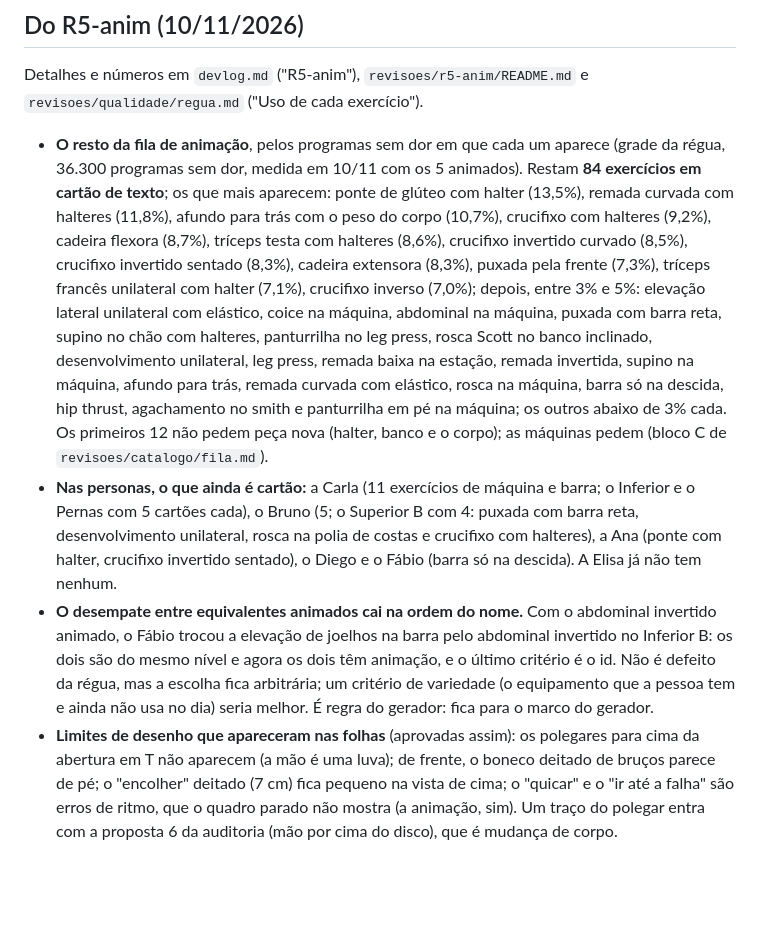
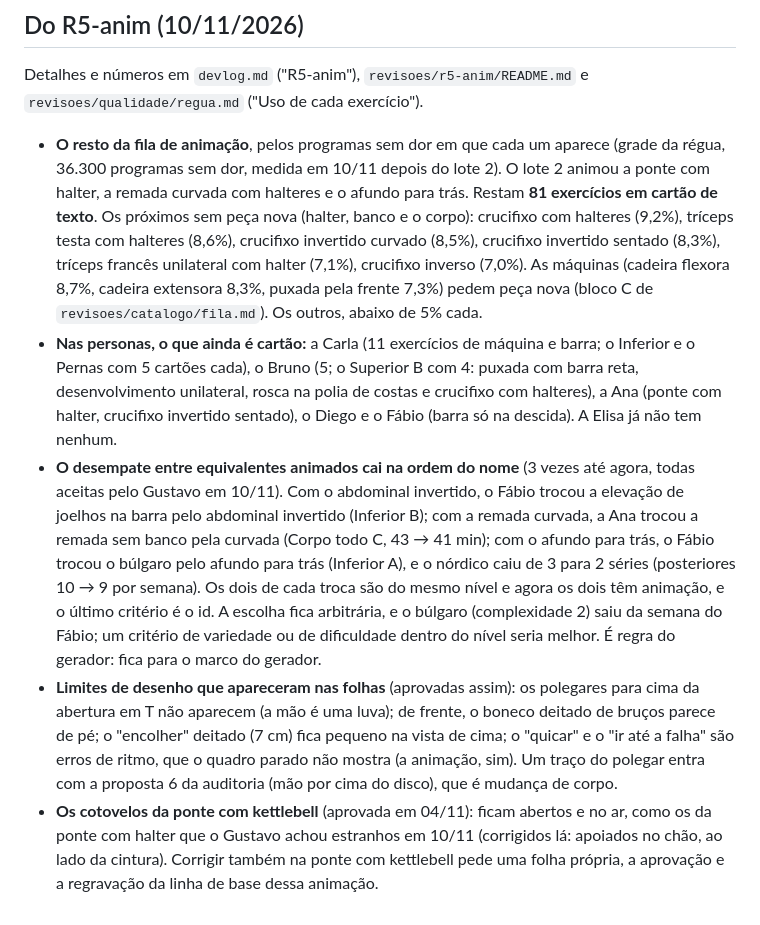
Before and after one commit to gustavoGopp/treino-mvp, a Markdown page: docs/backlog.md, the part around the change. Rendered like a GitHub page; blank space fills up the shorter version.

```diff
--- a/docs/backlog.md
+++ b/docs/backlog.md
@@ -214,7 +214,8 @@ Detalhes e números em `devlog.md` ("R5b") e os textos para revisar em `revisoes
 
 ## Do R5-anim (10/11/2026)
 Detalhes e números em `devlog.md` ("R5-anim"), `revisoes/r5-anim/README.md` e `revisoes/qualidade/regua.md` ("Uso de cada exercício").
-- **O resto da fila de animação**, pelos programas sem dor em que cada um aparece (grade da régua, 36.300 programas sem dor, medida em 10/11 com os 5 animados). Restam **84 exercícios em cartão de texto**; os que mais aparecem: ponte de glúteo com halter (13,5%), remada curvada com halteres (11,8%), afundo para trás com o peso do corpo (10,7%), crucifixo com halteres (9,2%), cadeira flexora (8,7%), tríceps testa com halteres (8,6%), crucifixo invertido curvado (8,5%), crucifixo invertido sentado (8,3%), cadeira extensora (8,3%), puxada pela frente (7,3%), tríceps francês unilateral com halter (7,1%), crucifixo inverso (7,0%); depois, entre 3% e 5%: elevação lateral unilateral com elástico, coice na máquina, abdominal na máquina, puxada com barra reta, supino no chão com halteres, panturrilha no leg press, rosca Scott no banco inclinado, desenvolvimento unilateral, leg press, remada baixa na estação, remada invertida, supino na máquina, afundo para trás, remada curvada com elástico, rosca na máquina, barra só na descida, hip thrust, agachamento no smith e panturrilha em pé na máquina; os outros abaixo de 3% cada. Os primeiros 12 não pedem peça nova (halter, banco e o corpo); as máquinas pedem (bloco C de `revisoes/catalogo/fila.md`).
+- **O resto da fila de animação**, pelos programas sem dor em que cada um aparece (grade da régua, 36.300 programas sem dor, medida em 10/11 depois do lote 2). O lote 2 animou a ponte com halter, a remada curvada com halteres e o afundo para trás. Restam **81 exercícios em cartão de texto**. Os próximos sem peça nova (halter, banco e o corpo): crucifixo com halteres (9,2%), tríceps testa com halteres (8,6%), crucifixo invertido curvado (8,5%), crucifixo invertido sentado (8,3%), tríceps francês unilateral com halter (7,1%), crucifixo inverso (7,0%). As máquinas (cadeira flexora 8,7%, cadeira extensora 8,3%, puxada pela frente 7,3%) pedem peça nova (bloco C de `revisoes/catalogo/fila.md`). Os outros, abaixo de 5% cada.
 - **Nas personas, o que ainda é cartão:** a Carla (11 exercícios de máquina e barra; o Inferior e o Pernas com 5 cartões cada), o Bruno (5; o Superior B com 4: puxada com barra reta, desenvolvimento unilateral, rosca na polia de costas e crucifixo com halteres), a Ana (ponte com halter, crucifixo invertido sentado), o Diego e o Fábio (barra só na descida). A Elisa já não tem nenhum.
-- **O desempate entre equivalentes animados cai na ordem do nome.** Com o abdominal invertido animado, o Fábio trocou a elevação de joelhos na barra pelo abdominal invertido no Inferior B: os dois são do mesmo nível e agora os dois têm animação, e o último critério é o id. Não é defeito da régua, mas a escolha fica arbitrária; um critério de variedade (o equipamento que a pessoa tem e ainda não usa no dia) seria melhor. É regra do gerador: fica para o marco do gerador.
+- **O desempate entre equivalentes animados cai na ordem do nome** (3 vezes até agora, todas aceitas pelo Gustavo em 10/11). Com o abdominal invertido, o Fábio trocou a elevação de joelhos na barra pelo abdominal invertido (Inferior B); com a remada curvada, a Ana trocou a remada sem banco pela curvada (Corpo todo C, 43 → 41 min); com o afundo para trás, o Fábio trocou o búlgaro pelo afundo para trás (Inferior A), e o nórdico caiu de 3 para 2 séries (posteriores 10 → 9 por semana). Os dois de cada troca são do mesmo nível e agora os dois têm animação, e o último critério é o id. A escolha fica arbitrária, e o búlgaro (complexidade 2) saiu da semana do Fábio; um critério de variedade ou de dificuldade dentro do nível seria melhor. É regra do gerador: fica para o marco do gerador.
 - **Limites de desenho que apareceram nas folhas** (aprovadas assim): os polegares para cima da abertura em T não aparecem (a mão é uma luva); de frente, o boneco deitado de bruços parece de pé; o "encolher" deitado (7 cm) fica pequeno na vista de cima; o "quicar" e o "ir até a falha" são erros de ritmo, que o quadro parado não mostra (a animação, sim). Um traço do polegar entra com a proposta 6 da auditoria (mão por cima do disco), que é mudança de corpo.
+- **Os cotovelos da ponte com kettlebell** (aprovada em 04/11): ficam abertos e no ar, como os da ponte com halter que o Gustavo achou estranhos em 10/11 (corrigidos lá: apoiados no chão, ao lado da cintura). Corrigir também na ponte com kettlebell pede uma folha própria, a aprovação e a regravação da linha de base dessa animação.
```
Also changed, not shown: docs/devlog.md (+38 -0 lines), docs/img/r5-anim-lote2.png (added), 13 other files.
